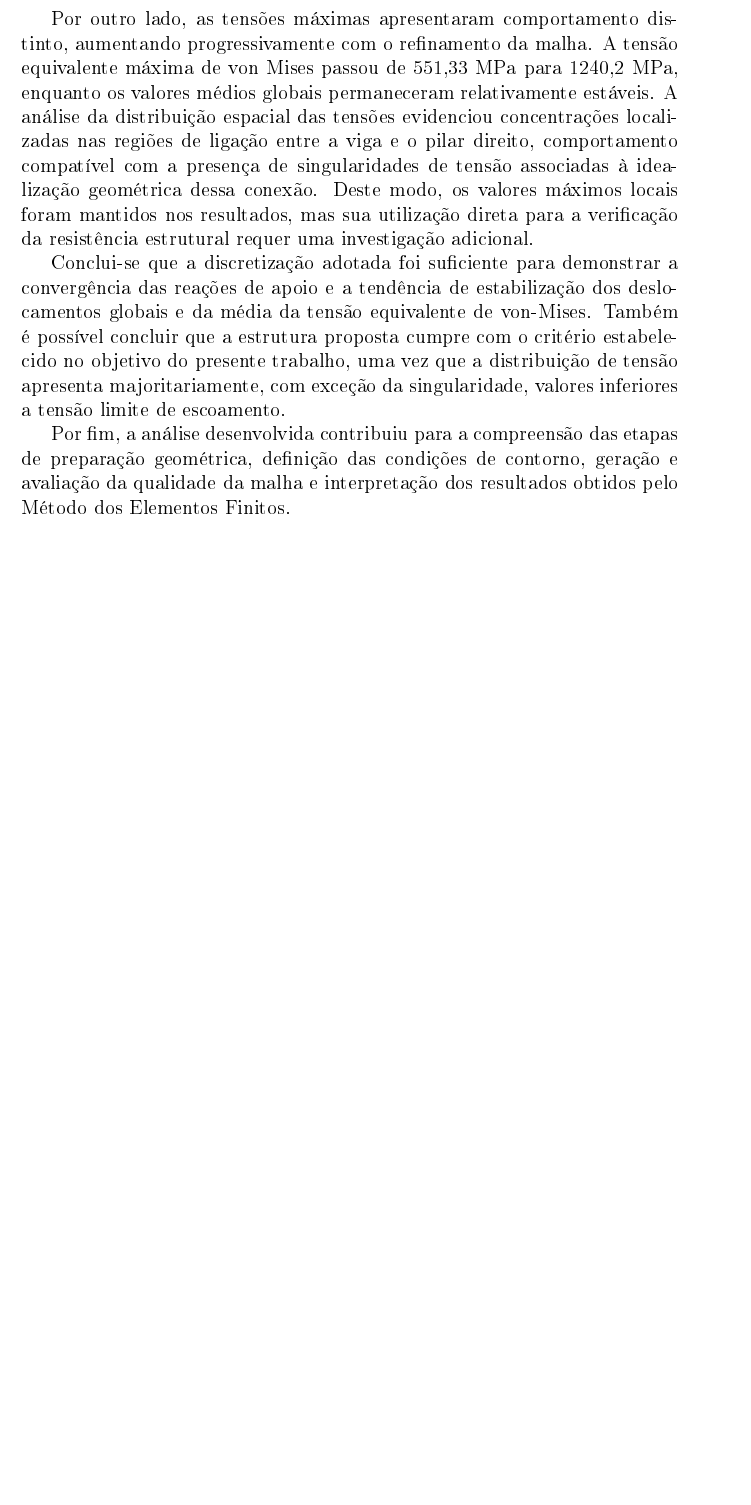
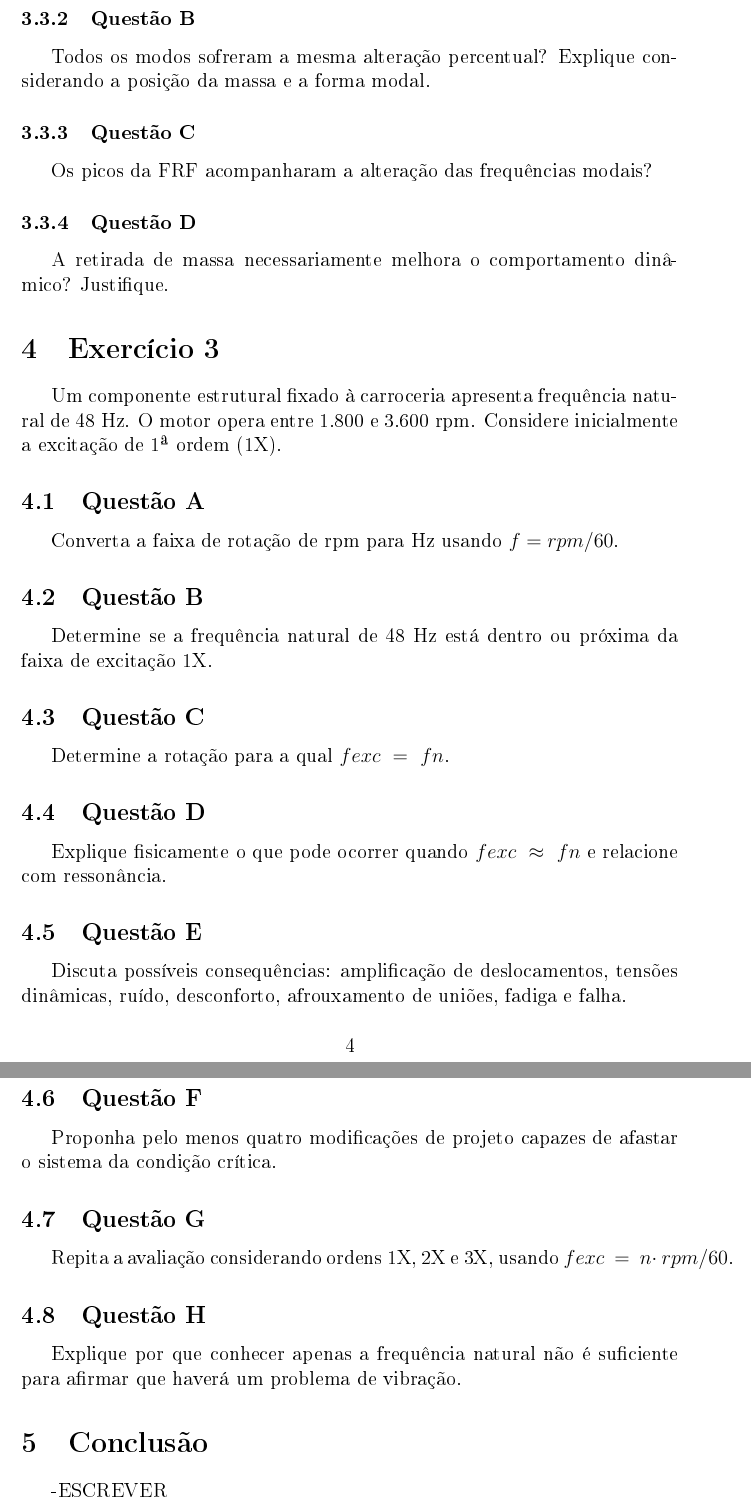
Before and after one commit to antoniovsc-w/pos_ucs, a LaTeX document (analise_modal/main.tex): part of page 4 of 4 before the commit and two parts of pages 6 and 7 of 7 after it, the two joined at a grey line, cut at the place of the change, the shorter picture padded with empty space. The pictures show the PDF file analise_modal/main.pdf that the author committed with the source.

Commit message:
att03-11.2

```diff
--- a/analise_modal/main.tex
+++ b/analise_modal/main.tex
@@ -145,2 +145 @@ O trabalho compreende três exercícios propostos, com o objetido de relacionar
 
-\section{Exercicio 1}
@@ -151,0 +188,6 @@ O trabalho compreende três exercícios propostos, com o objetido de relacionar
+\subsection{Questão H}
+
+Explique por que, em uma análise modal linear clássica sem pré-tensão, uma força externa não é
+necessária para determinar as frequências naturais.
+
+\section{Exercício 2}
@@ -151,0 +228,6 @@ O trabalho compreende três exercícios propostos, com o objetido de relacionar
+\begin{itemize}
+    \item Identifique os principais picos da FRF e compare-os com as frequências naturais da análise modal.
+    \item Explique por que um modo pode existir na análise modal e apresentar pico pequeno ou praticamente não aparecer em determinada FRF.
+\end{itemize}
+
+\subsection{Etapa C}
@@ -152,3 +242,54 @@ O trabalho compreende três exercícios propostos, com o objetido de relacionar
+\subsubsection{Questão B}
+
+Todos os modos sofreram a mesma alteração percentual? Explique considerando a posição da massa e a forma modal.
+
+\subsubsection{Questão C}
+
+Os picos da FRF acompanharam a alteração das frequências modais?
+
+\subsubsection{Questão D}
+
+A retirada de massa necessariamente melhora o comportamento dinâmico? Justifique.
+
+
+\section{Exercício 3}
+
+Um componente estrutural fixado à carroceria apresenta frequência natural de 48 Hz. O motor opera entre
+1.800 e 3.600 rpm. Considere inicialmente a excitação de 1ª ordem (1X).
+
+\subsection{Questão A}
+
+Converta a faixa de rotação de rpm para Hz usando $f = rpm/60$.
+
+\subsection{Questão B}
+
+Determine se a frequência natural de 48 Hz está dentro ou próxima da faixa de excitação 1X.
+
+\subsection{Questão C}
+
+Determine a rotação para a qual $fexc~=~fn$.
+
+\subsection{Questão D}
+
+Explique fisicamente o que pode ocorrer quando $fexc~\approx~fn$ e relacione com ressonância.
+
+\subsection{Questão E}
+
+Discuta possíveis consequências: amplificação de deslocamentos, tensões dinâmicas, ruído,
+desconforto, afrouxamento de uniões, fadiga e falha.
+
+\subsection{Questão F}
+
+Proponha pelo menos quatro modificações de projeto capazes de afastar o sistema da condição crítica.
+
+\subsection{Questão G}
+
+Repita a avaliação considerando ordens 1X, 2X e 3X, usando $fexc~=~n\cdot~rpm/60$.
+
+\subsection{Questão H}
+
+Explique por que conhecer apenas a frequência natural não é suficiente para afirmar que haverá um
+problema de vibração.
 
 \section{Conclusão}
 
@@ -161,8 +296,4 @@ O estudo de convergência de malha, realizado com tamanhos de elementos entre 50
-Por outro lado, as tensões máximas apresentaram comportamento distinto, aumentando progressivamente com o refinamento da malha. A tensão equivalente máxima de von Mises passou de 551,33 MPa para 1240,2 MPa, enquanto os valores médios globais permaneceram relativamente estáveis. A análise da distribuição espacial das tensões evidenciou concentrações localizadas nas regiões de ligação entre a viga e o pilar direito, comportamento compatível com a presença de singularidades de tensão associadas à idealização geométrica dessa conexão. Deste modo, os valores máximos locais foram mantidos nos resultados, mas sua utilização direta para a verificação da resistência estrutural requer uma investigação adicional.
-
-Conclui-se que a discretização adotada foi suficiente para demonstrar a convergência das reações de apoio e a tendência de estabilização dos deslocamentos globais e da média da tensão equivalente de von-Mises. Também é possível concluir que a estrutura proposta cumpre com o critério estabelecido no objetivo do presente trabalho, uma vez que a distribuição de tensão apresenta majoritariamente, com exceção da singularidade, valores inferiores a tensão limite de escoamento.
-
-Por fim, a análise desenvolvida contribuiu para a compreensão das etapas de preparação geométrica, definição das condições de contorno, geração e avaliação da qualidade da malha e interpretação dos resultados obtidos pelo Método dos Elementos Finitos.
+-ESCREVER
 
 \printbibliography[heading=bibintoc,title={Referências}]
 
```
Also changed, not shown: analise_modal/main.pdf, analise_modal/sistema massa mola ex1.png (added), analise_modal/main.tex (91 more changed lines), 4 other files.
